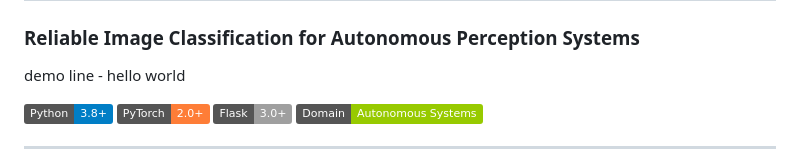
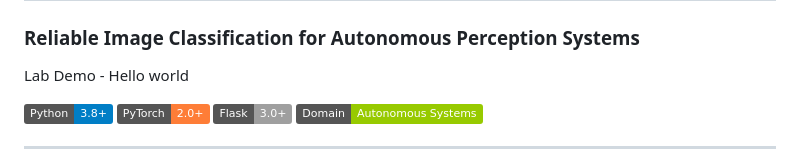
Before and after one commit to Ad1tya244/Auralis, a Markdown page: README.md, the part around the change. Rendered like a GitHub page; badges without logos.

Commit message:
lab demo

```diff
--- a/README.md
+++ b/README.md
@@ -1,7 +1,7 @@
 # Auralis — Self-Diagnosing Neural Network
 ### Reliable Image Classification for Autonomous Perception Systems
 
-demo line - hello world
+Lab Demo - Hello world
 
 [![Python](https://img.shields.io/badge/Python-3.8%2B-blue)](https://python.org)
 [![PyTorch](https://img.shields.io/badge/PyTorch-2.0%2B-orange)](https://pytorch.org)
```
